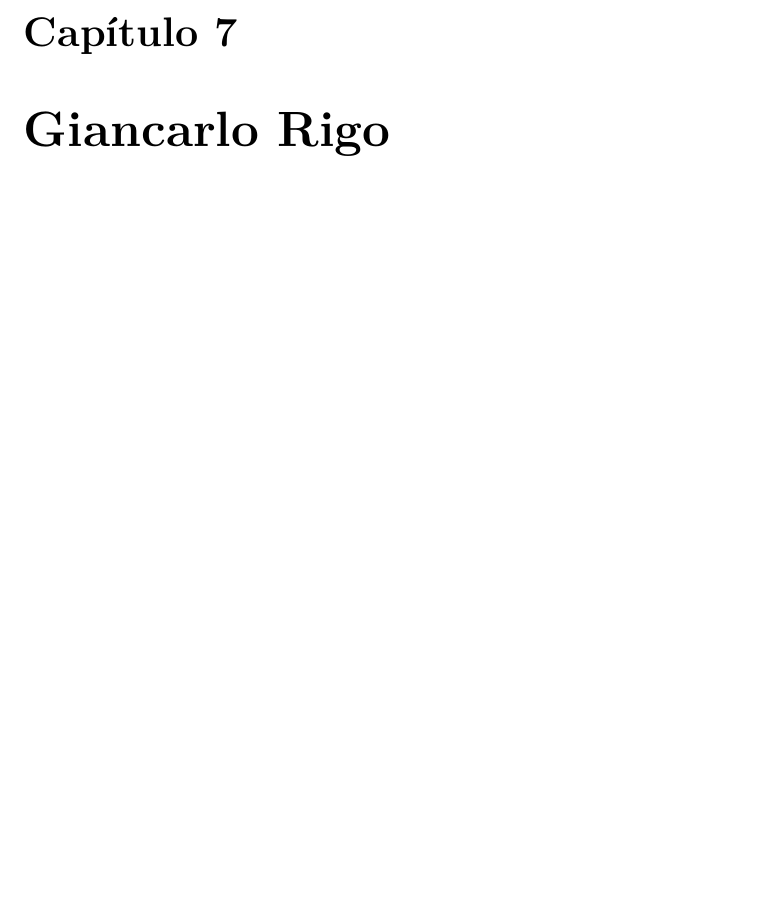
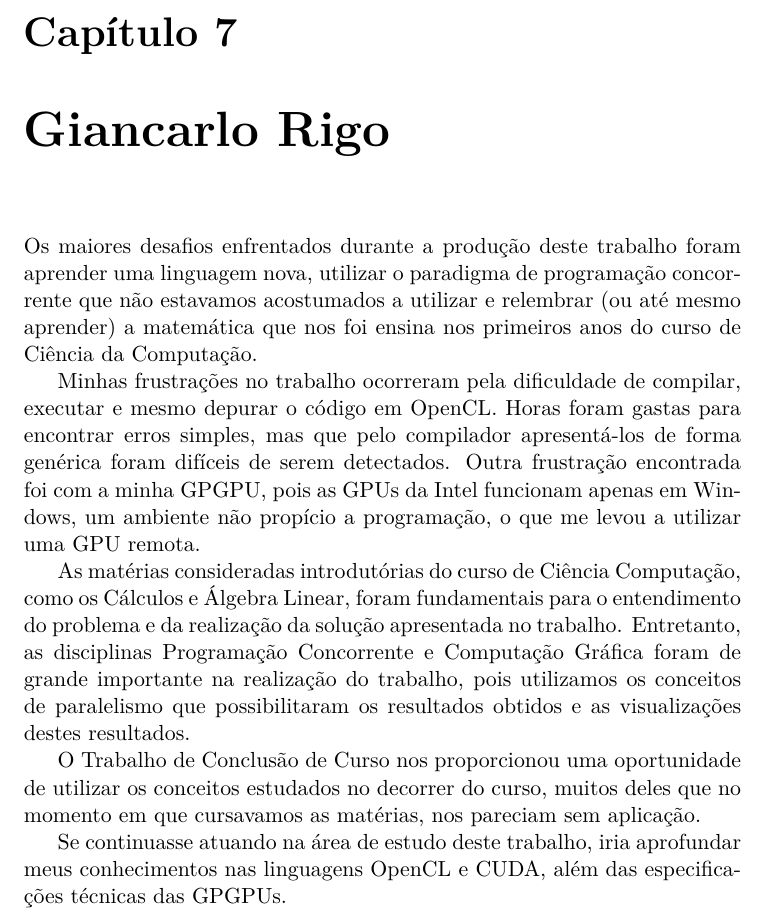
Before and after one commit to rafamanzo/runge-kutta-doc, a LaTeX thesis (monografia/main.tex, which reads monografia/giancarlo.tex): part of page 47 of 58, cut so that both start at the same text, the shorter picture padded with empty space. Compiled offline with pdfLaTeX.

Commit message:
Parte subjetiva

```diff
--- a/monografia/giancarlo.tex
+++ b/monografia/giancarlo.tex
@@ -1 +1,10 @@
 \chapter{Giancarlo Rigo}
+Os maiores desafios enfrentados durante a produção deste trabalho foram aprender uma linguagem nova, utilizar o paradigma de programação concorrente que não estavamos acostumados a utilizar e relembrar (ou até mesmo aprender) a matemática que nos foi ensina nos primeiros anos do curso de Ciência da Computação.
+
+Minhas frustrações no trabalho ocorreram pela dificuldade de compilar, executar e mesmo depurar o código em OpenCL. Horas foram gastas para encontrar erros simples, mas que pelo compilador apresentá-los de forma genérica foram difíceis de serem detectados. Outra frustração encontrada foi com a minha GPGPU, pois as GPUs da Intel funcionam apenas em Windows, um ambiente não propício a programação, o que me levou a utilizar uma GPU remota.
+
+As matérias consideradas introdutórias do curso de Ciência Computação, como os Cálculos e Álgebra Linear, foram fundamentais para o entendimento do problema e da realização da solução apresentada no trabalho. Entretanto, as disciplinas Programação Concorrente e Computação Gráfica foram de grande importante na realização do trabalho, pois utilizamos os conceitos de paralelismo que possibilitaram os resultados obtidos e as visualizações destes resultados.
+
+O Trabalho de Conclusão de Curso nos proporcionou uma oportunidade de utilizar os conceitos estudados no decorrer do curso, muitos deles que no momento em que cursavamos as matérias, nos pareciam sem aplicação.
+
+Se continuasse atuando na área de estudo deste trabalho, iria aprofundar meus conhecimentos nas linguagens OpenCL e CUDA, além das especificações técnicas das GPGPUs.
```
